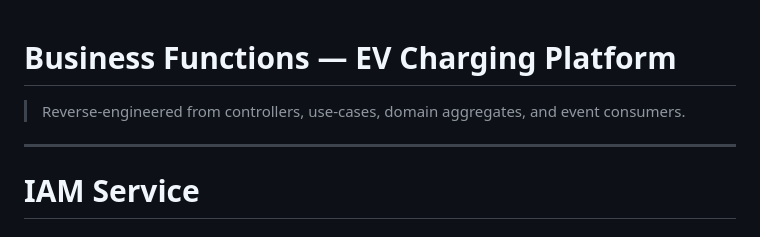
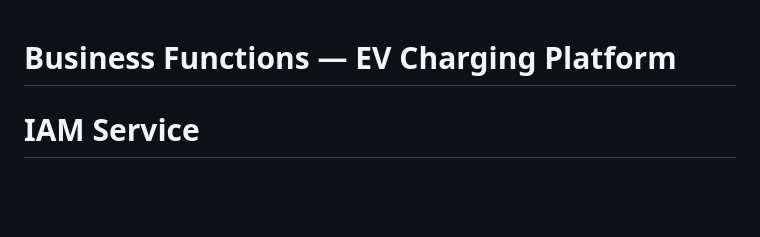
Before and after one commit to Victor-201/ev-charging-orchestration-platform, a Markdown page: docs/system/03_business_functions.md, the part around one of its changes. Drawn GitHub-style; blank space fills up the shorter version.

```diff
--- a/docs/system/03_business_functions.md
+++ b/docs/system/03_business_functions.md
@@ -1,8 +1,5 @@
 # Business Functions — EV Charging Platform
 
-> Reverse-engineered from controllers, use-cases, domain aggregates, and event consumers.
-
----
 # IAM Service
 
 ## [01] Đăng ký tài khoản
```
Also changed, not shown: other parts of docs/system/03_business_functions.md (+8 -0 lines).
